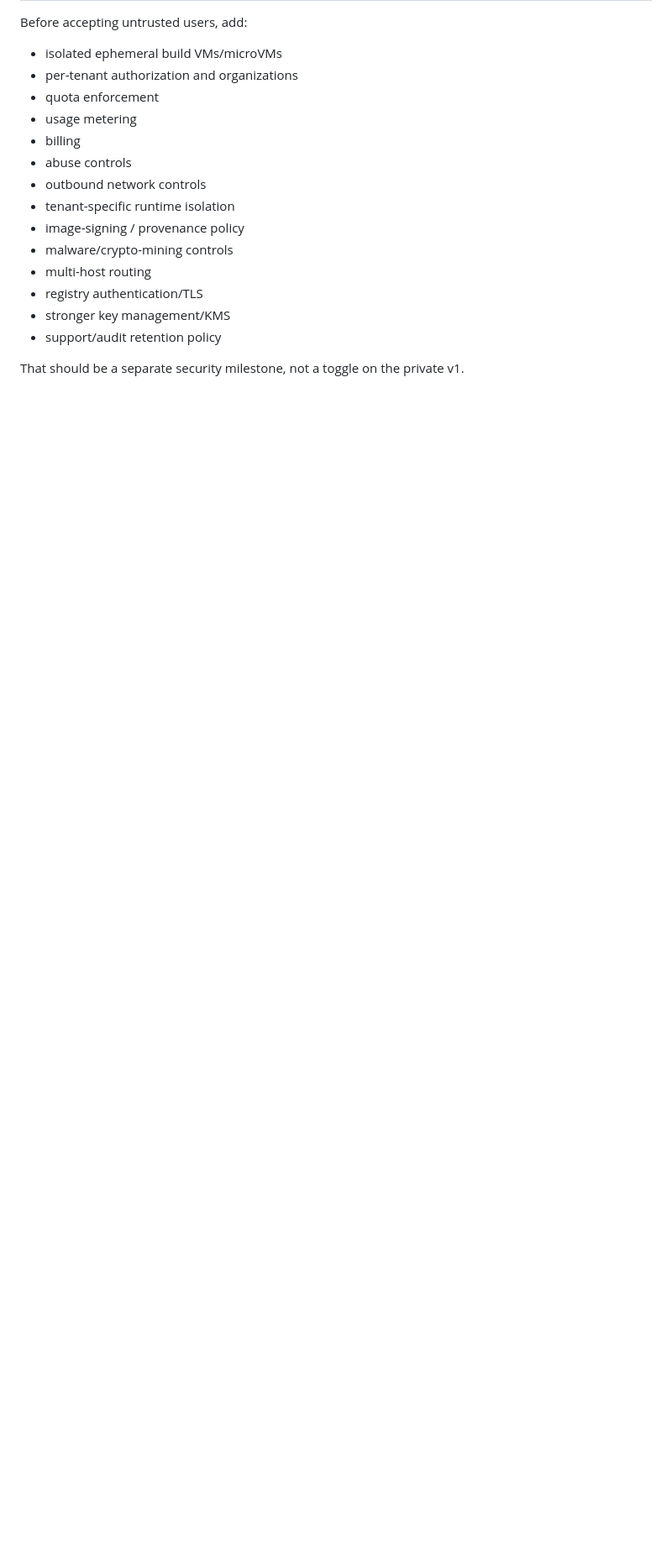
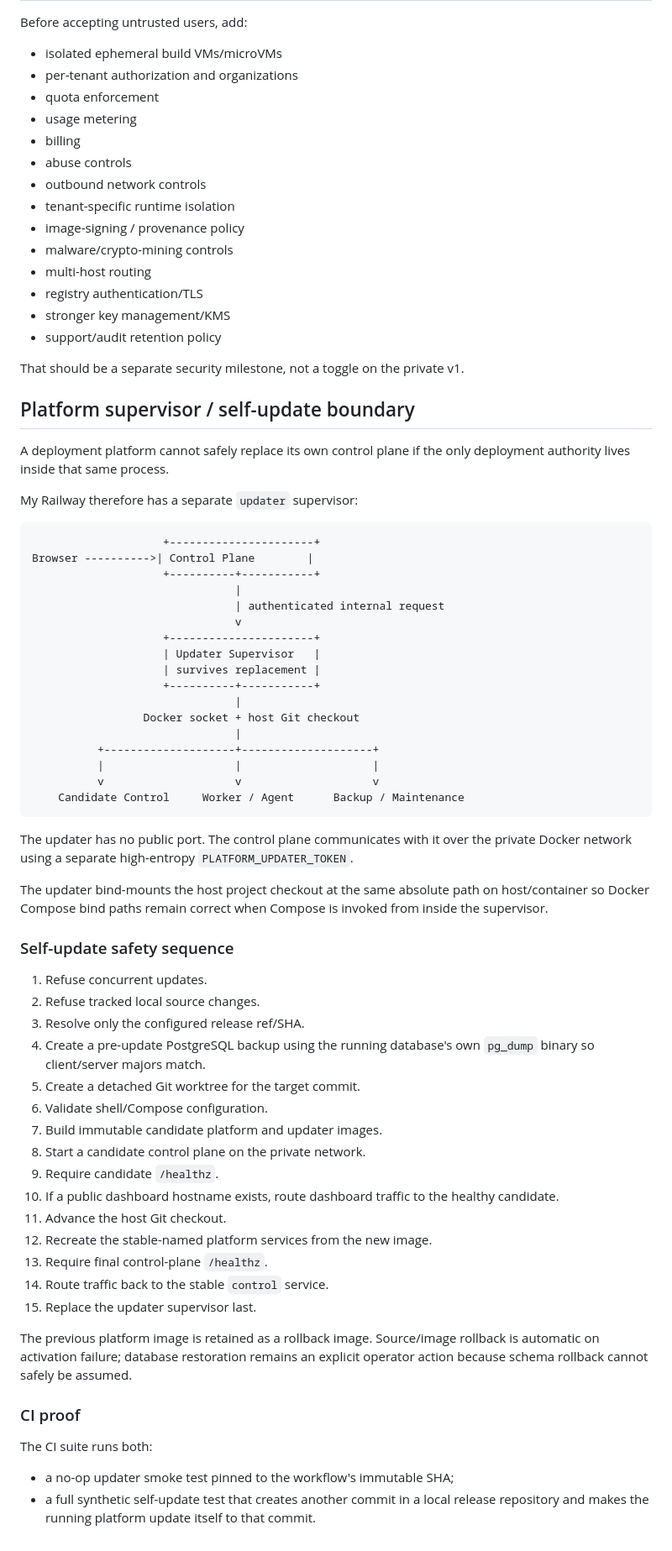
Before and after one commit to customerservice-prog/my-railway, a Markdown page: ARCHITECTURE.md, the part around the change. Shown at 84% size. Drawn GitHub-style; blank space fills up the shorter version.

Commit message:
docs: document independent updater trust boundary

````diff
--- a/ARCHITECTURE.md
+++ b/ARCHITECTURE.md
@@ -474,3 +474,61 @@ Before accepting untrusted users, add:
 - support/audit retention policy
 
 That should be a separate security milestone, not a toggle on the private v1.
+
+
+## Platform supervisor / self-update boundary
+
+A deployment platform cannot safely replace its own control plane if the only deployment authority lives inside that same process.
+
+My Railway therefore has a separate `updater` supervisor:
+
+```text
+                    +----------------------+
+Browser ---------->| Control Plane        |
+                    +----------+-----------+
+                               |
+                               | authenticated internal request
+                               v
+                    +----------------------+
+                    | Updater Supervisor   |
+                    | survives replacement |
+                    +----------+-----------+
+                               |
+                 Docker socket + host Git checkout
+                               |
+          +--------------------+--------------------+
+          |                    |                    |
+          v                    v                    v
+    Candidate Control     Worker / Agent      Backup / Maintenance
+```
+
+The updater has no public port. The control plane communicates with it over the private Docker network using a separate high-entropy `PLATFORM_UPDATER_TOKEN`.
+
+The updater bind-mounts the host project checkout at the same absolute path on host/container so Docker Compose bind paths remain correct when Compose is invoked from inside the supervisor.
+
+### Self-update safety sequence
+
+1. Refuse concurrent updates.
+2. Refuse tracked local source changes.
+3. Resolve only the configured release ref/SHA.
+4. Create a pre-update PostgreSQL backup using the running database's own `pg_dump` binary so client/server majors match.
+5. Create a detached Git worktree for the target commit.
+6. Validate shell/Compose configuration.
+7. Build immutable candidate platform and updater images.
+8. Start a candidate control plane on the private network.
+9. Require candidate `/healthz`.
+10. If a public dashboard hostname exists, route dashboard traffic to the healthy candidate.
+11. Advance the host Git checkout.
+12. Recreate the stable-named platform services from the new image.
+13. Require final control-plane `/healthz`.
+14. Route traffic back to the stable `control` service.
+15. Replace the updater supervisor last.
+
+The previous platform image is retained as a rollback image. Source/image rollback is automatic on activation failure; database restoration remains an explicit operator action because schema rollback cannot safely be assumed.
+
+### CI proof
+
+The CI suite runs both:
+
+- a no-op updater smoke test pinned to the workflow's immutable SHA;
+- a full synthetic self-update test that creates another commit in a local release repository and makes the running platform update itself to that commit.
````
